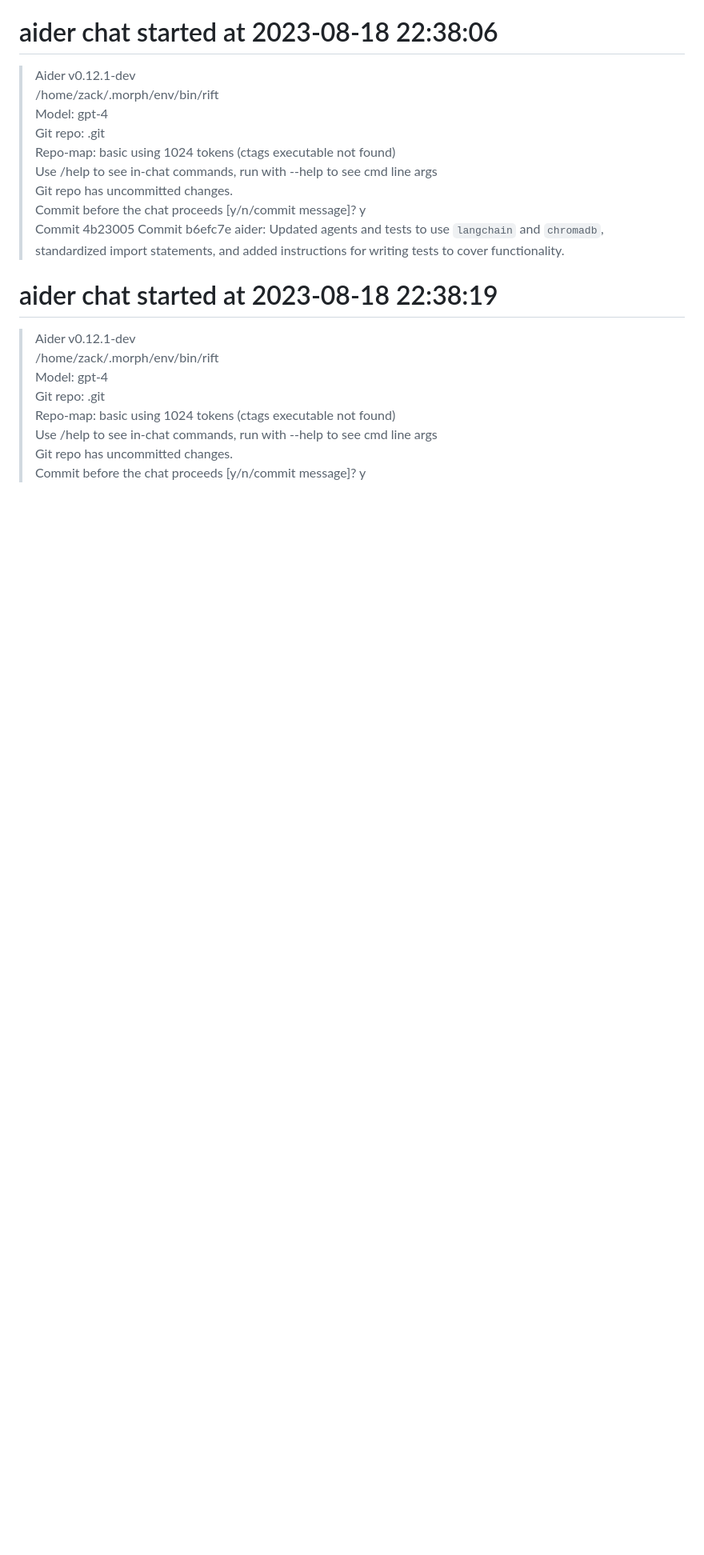
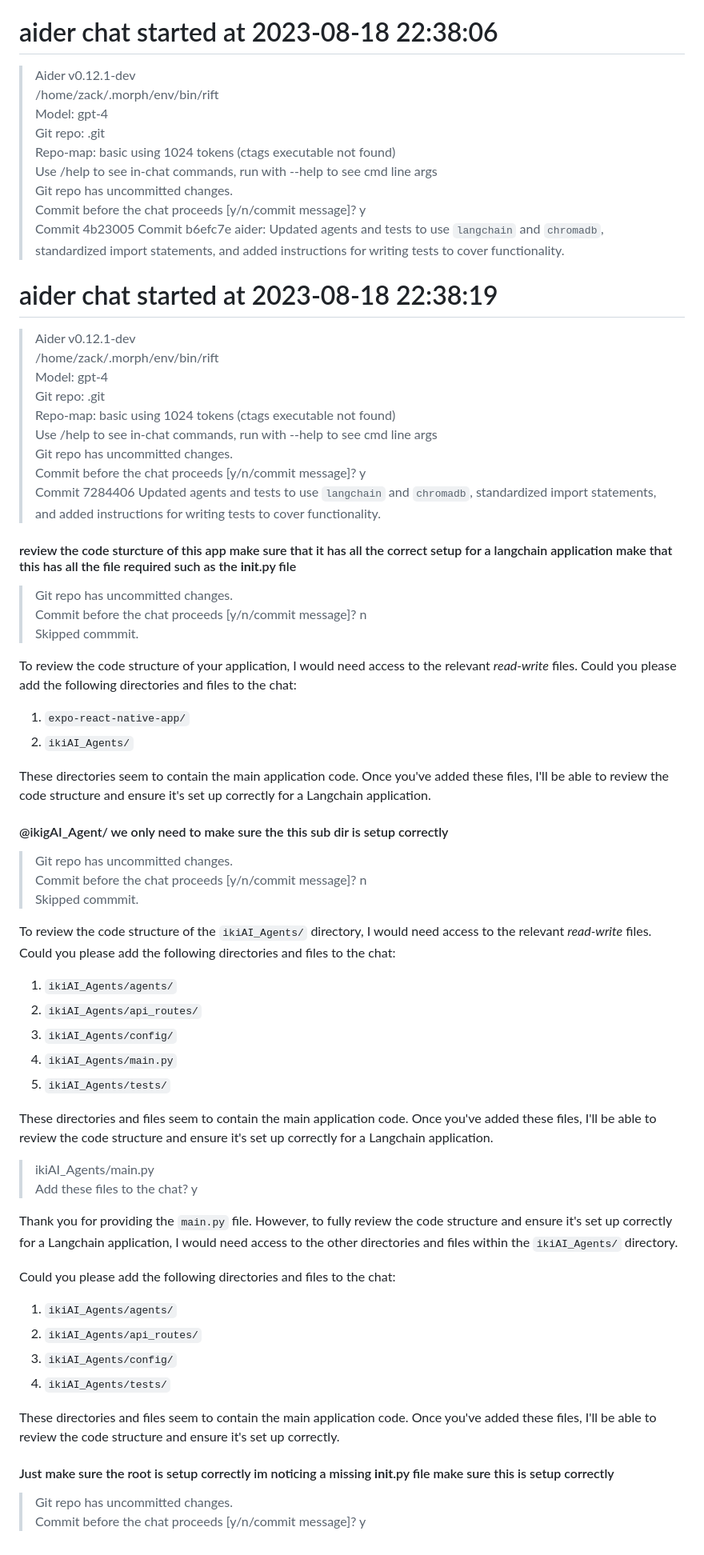
Before and after one commit to ZackBradshaw/ikigAI, a Markdown page: .aider.chat.history.md, the part around the change. Shown at 80% size. Drawn GitHub-style; blank space fills up the shorter version.

Commit message:
Commit 7284406 Updated agents and tests to use `langchain` and `chromadb`, standardized import statements, and added instructions for writing tests to cover functionality.

```diff
--- a/.aider.chat.history.md
+++ b/.aider.chat.history.md
@@ -444,3 +444,51 @@ Now, we need to update the test files to mock the `AgentMemory` package and test
 > Use /help to see in-chat commands, run with --help to see cmd line args
 > Git repo has uncommitted changes.
 > Commit before the chat proceeds [y/n/commit message]? y
+> Commit 7284406 Updated agents and tests to use `langchain` and `chromadb`, standardized import statements, and added instructions for writing tests to cover functionality.
+
+#### review the code sturcture of this app make sure that it has all the correct setup for a langchain application make that this has all the file required such as the __init__.py file
+> Git repo has uncommitted changes.
+> Commit before the chat proceeds [y/n/commit message]? n
+> Skipped commmit.
+
+To review the code structure of your application, I would need access to the relevant *read-write* files. Could you please add the following directories and files to the chat:
+
+1. `expo-react-native-app/`
+2. `ikiAI_Agents/`
+
+These directories seem to contain the main application code. Once you've added these files, I'll be able to review the code structure and ensure it's set up correctly for a Langchain application.
+
+
+#### @ikigAI_Agent/ we only need to make sure the this sub dir is setup correctly
+> Git repo has uncommitted changes.
+> Commit before the chat proceeds [y/n/commit message]? n
+> Skipped commmit.
+
+To review the code structure of the `ikiAI_Agents/` directory, I would need access to the relevant *read-write* files. Could you please add the following directories and files to the chat:
+
+1. `ikiAI_Agents/agents/`
+2. `ikiAI_Agents/api_routes/`
+3. `ikiAI_Agents/config/`
+4. `ikiAI_Agents/main.py`
+5. `ikiAI_Agents/tests/`
+
+These directories and files seem to contain the main application code. Once you've added these files, I'll be able to review the code structure and ensure it's set up correctly for a Langchain application.
+
+> ikiAI_Agents/main.py
+> Add these files to the chat? y
+
+Thank you for providing the `main.py` file. However, to fully review the code structure and ensure it's set up correctly for a Langchain application, I would need access to the other directories and files within the `ikiAI_Agents/` directory.
+
+Could you please add the following directories and files to the chat:
+
+1. `ikiAI_Agents/agents/`
+2. `ikiAI_Agents/api_routes/`
+3. `ikiAI_Agents/config/`
+4. `ikiAI_Agents/tests/`
+
+These directories and files seem to contain the main application code. Once you've added these files, I'll be able to review the code structure and ensure it's set up correctly.
+
+
+#### Just make sure the root is setup correctly im noticing a missing __init__.py file make sure this is setup correctly
+> Git repo has uncommitted changes.
+> Commit before the chat proceeds [y/n/commit message]? y
```
